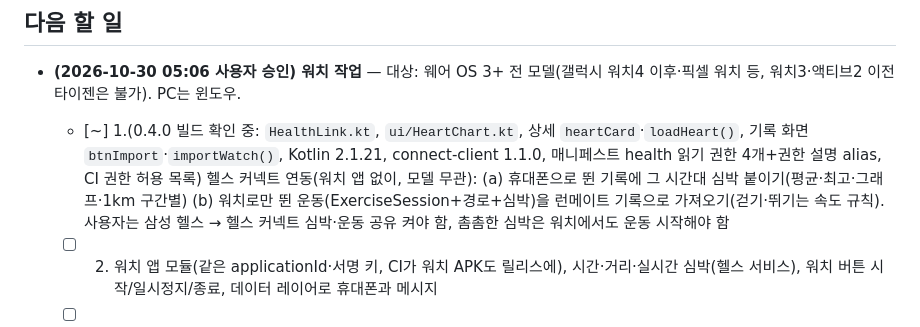
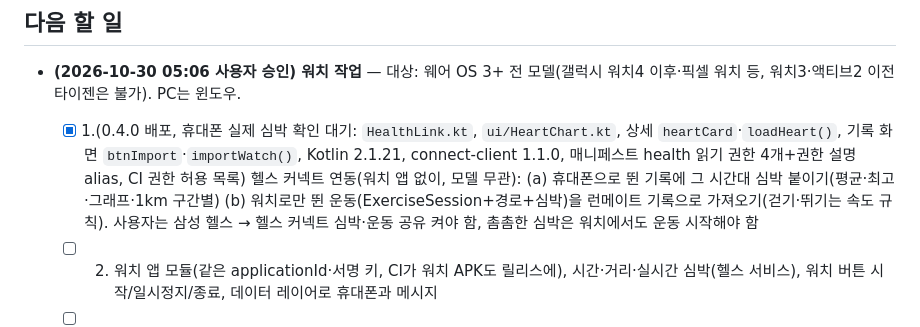
Before and after one commit to sby1234-ai/runmate, a Markdown page: docs/HANDOFF.md, the part around the change. GitHub-like rendering.

Commit message:
HANDOFF: 0.4.0 헬스 커넥트 배포 완료, 휴대폰 확인 대기
Co-Authored-By: Claude Opus 5.5 <noreply@anthropic.com>
Claude-Session: https://claude.ai/code/session_01F4D9EqcYjBetG7j9fhs9Kh

```diff
--- a/docs/HANDOFF.md
+++ b/docs/HANDOFF.md
@@ -61,7 +61,7 @@
 ## 다음 할 일
 
 - **(2026-10-30 05:06 사용자 승인) 워치 작업** — 대상: 웨어 OS 3+ 전 모델(갤럭시 워치4 이후·픽셀 워치 등, 워치3·액티브2 이전 타이젠은 불가). PC는 윈도우.
-  - [~] 1.(0.4.0 빌드 확인 중: `HealthLink.kt`, `ui/HeartChart.kt`, 상세 `heartCard`·`loadHeart()`, 기록 화면 `btnImport`·`importWatch()`, Kotlin 2.1.21, connect-client 1.1.0, 매니페스트 health 읽기 권한 4개+권한 설명 alias, CI 권한 허용 목록) 헬스 커넥트 연동(워치 앱 없이, 모델 무관): (a) 휴대폰으로 뛴 기록에 그 시간대 심박 붙이기(평균·최고·그래프·1km 구간별) (b) 워치로만 뛴 운동(ExerciseSession+경로+심박)을 런메이트 기록으로 가져오기(걷기·뛰기는 속도 규칙). 사용자는 삼성 헬스 → 헬스 커넥트 심박·운동 공유 켜야 함, 촘촘한 심박은 워치에서도 운동 시작해야 함
+  - [x] 1.(0.4.0 배포, 휴대폰 실제 심박 확인 대기: `HealthLink.kt`, `ui/HeartChart.kt`, 상세 `heartCard`·`loadHeart()`, 기록 화면 `btnImport`·`importWatch()`, Kotlin 2.1.21, connect-client 1.1.0, 매니페스트 health 읽기 권한 4개+권한 설명 alias, CI 권한 허용 목록) 헬스 커넥트 연동(워치 앱 없이, 모델 무관): (a) 휴대폰으로 뛴 기록에 그 시간대 심박 붙이기(평균·최고·그래프·1km 구간별) (b) 워치로만 뛴 운동(ExerciseSession+경로+심박)을 런메이트 기록으로 가져오기(걷기·뛰기는 속도 규칙). 사용자는 삼성 헬스 → 헬스 커넥트 심박·운동 공유 켜야 함, 촘촘한 심박은 워치에서도 운동 시작해야 함
   - [ ] 2. 워치 앱 모듈(같은 applicationId·서명 키, CI가 워치 APK도 릴리스에), 시간·거리·실시간 심박(헬스 서비스), 워치 버튼 시작/일시정지/종료, 데이터 레이어로 휴대폰과 메시지
   - [ ] 3. 윈도우 PC adb 무선 디버깅으로 워치 설치 안내(명령어 블록 위주)
   - [ ] 4. 나중에 Play 내부 테스트 트랙에 휴대폰+워치 같이(계정·앱 콘텐츠·AAB 필요)
```
